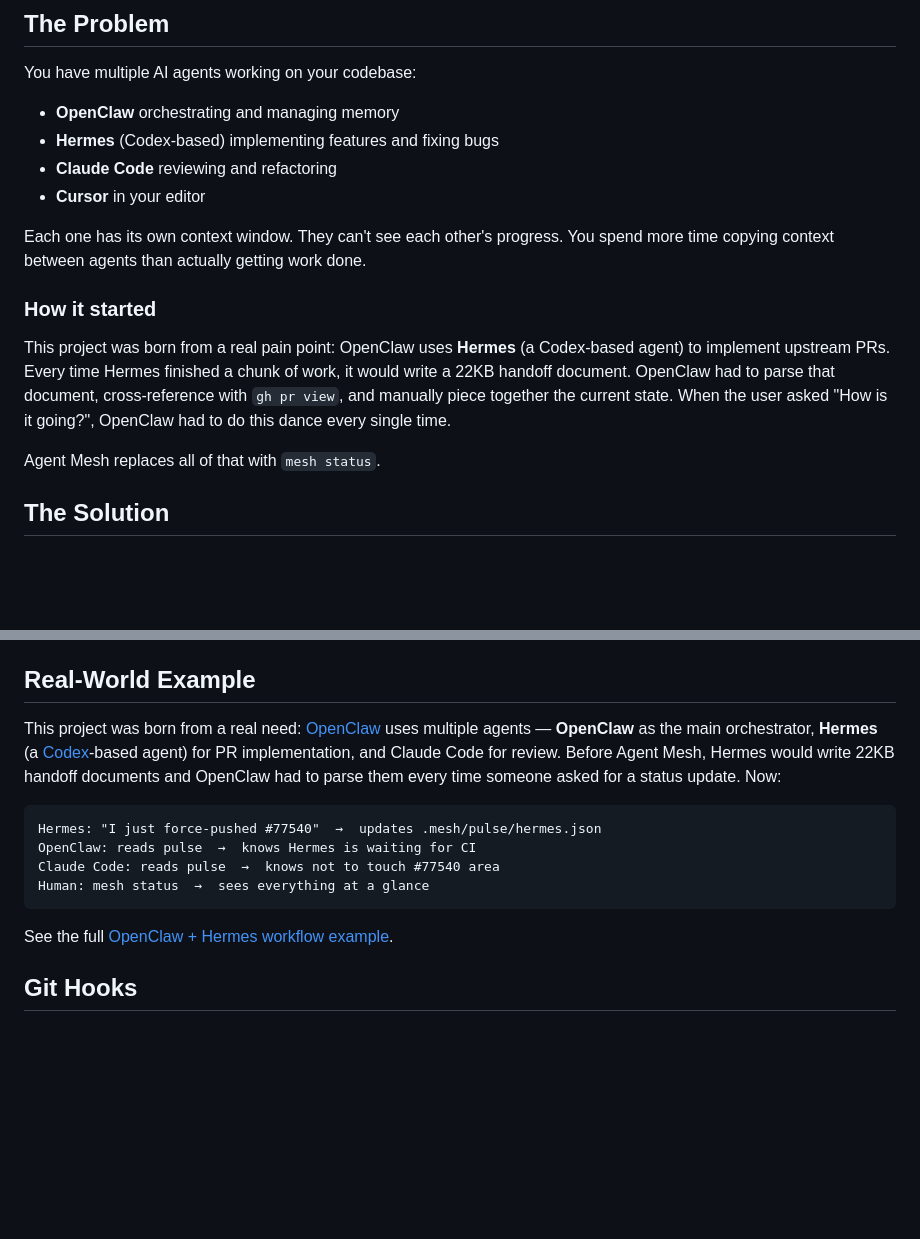
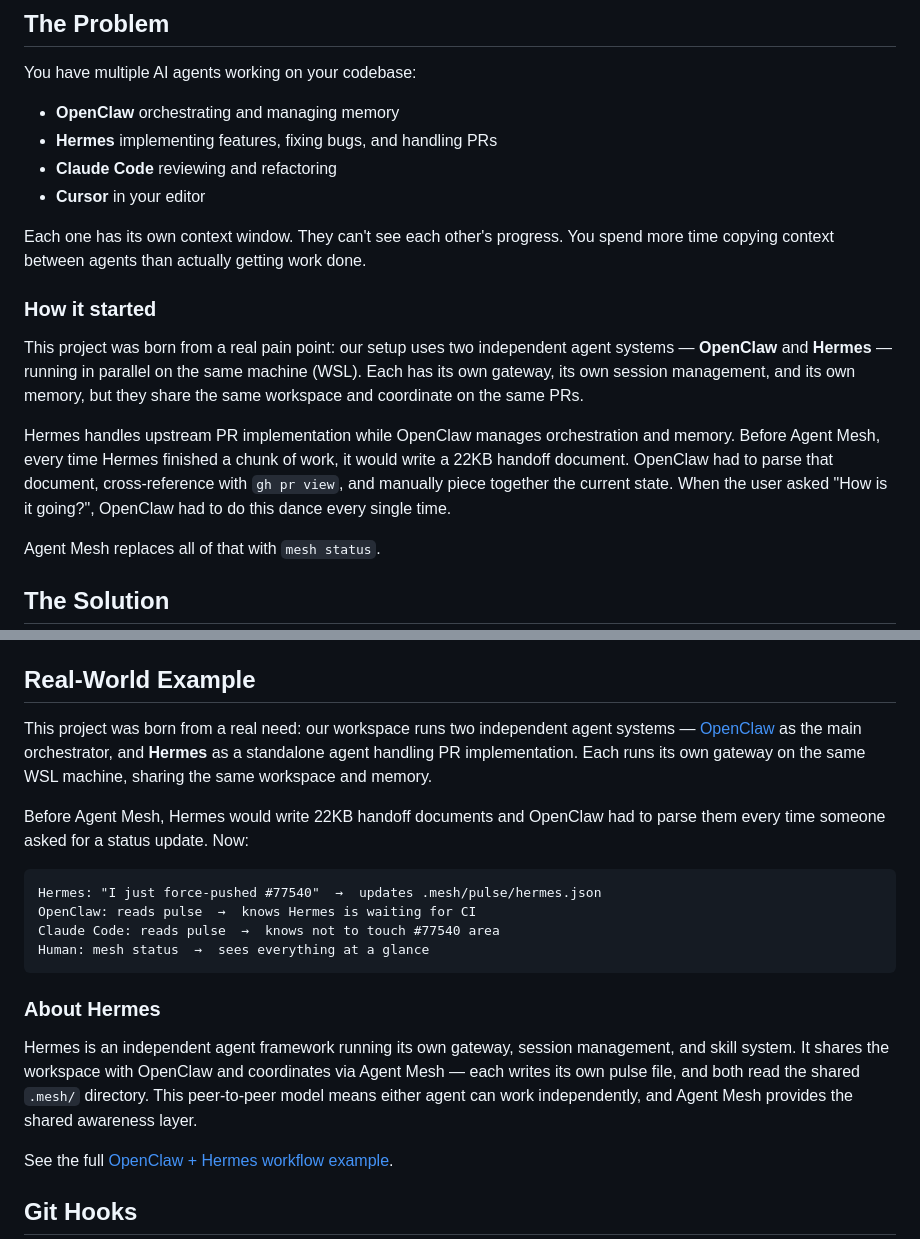
Before and after one commit to NikolaFC/agent-mesh, a Markdown page: README.md, 2 parts joined by grey strips. Rendered like a GitHub page; blank space fills up the shorter version.

````diff
--- a/README.md
+++ b/README.md
@@ -10,7 +10,7 @@
 
 You have multiple AI agents working on your codebase:
 - **OpenClaw** orchestrating and managing memory
-- **Hermes** (Codex-based) implementing features and fixing bugs
+- **Hermes** implementing features, fixing bugs, and handling PRs
 - **Claude Code** reviewing and refactoring
 - **Cursor** in your editor
 
@@ -18,7 +18,9 @@ Each one has its own context window. They can't see each other's progress. You s
 
 ### How it started
 
-This project was born from a real pain point: OpenClaw uses **Hermes** (a Codex-based agent) to implement upstream PRs. Every time Hermes finished a chunk of work, it would write a 22KB handoff document. OpenClaw had to parse that document, cross-reference with `gh pr view`, and manually piece together the current state. When the user asked "How is it going?", OpenClaw had to do this dance every single time.
+This project was born from a real pain point: our setup uses two independent agent systems — **OpenClaw** and **Hermes** — running in parallel on the same machine (WSL). Each has its own gateway, its own session management, and its own memory, but they share the same workspace and coordinate on the same PRs.
+
+Hermes handles upstream PR implementation while OpenClaw manages orchestration and memory. Before Agent Mesh, every time Hermes finished a chunk of work, it would write a 22KB handoff document. OpenClaw had to parse that document, cross-reference with `gh pr view`, and manually piece together the current state. When the user asked "How is it going?", OpenClaw had to do this dance every single time.
 
 Agent Mesh replaces all of that with `mesh status`.
 
@@ -178,7 +180,9 @@ Protocol specification: [`PROTOCOL.md`](PROTOCOL.md)
 
 ## Real-World Example
 
-This project was born from a real need: [OpenClaw](https://github.com/openclaw/openclaw) uses multiple agents — **OpenClaw** as the main orchestrator, **Hermes** (a [Codex](https://github.com/openai/codex)-based agent) for PR implementation, and Claude Code for review. Before Agent Mesh, Hermes would write 22KB handoff documents and OpenClaw had to parse them every time someone asked for a status update. Now:
+This project was born from a real need: our workspace runs two independent agent systems — [OpenClaw](https://github.com/openclaw/openclaw) as the main orchestrator, and **Hermes** as a standalone agent handling PR implementation. Each runs its own gateway on the same WSL machine, sharing the same workspace and memory.
+
+Before Agent Mesh, Hermes would write 22KB handoff documents and OpenClaw had to parse them every time someone asked for a status update. Now:
 
 ```
 Hermes: "I just force-pushed #77540"  →  updates .mesh/pulse/hermes.json
@@ -186,6 +190,10 @@ OpenClaw: reads pulse  →  knows Hermes is waiting for CI
 Claude Code: reads pulse  →  knows not to touch #77540 area
 Human: mesh status  →  sees everything at a glance
 ```
+
+### About Hermes
+
+Hermes is an independent agent framework running its own gateway, session management, and skill system. It shares the workspace with OpenClaw and coordinates via Agent Mesh — each writes its own pulse file, and both read the shared `.mesh/` directory. This peer-to-peer model means either agent can work independently, and Agent Mesh provides the shared awareness layer.
 
 See the full [OpenClaw + Hermes workflow example](examples/openclaw-hermes/README.md).
 
````
Also changed, not shown: README.zh-CN.md (+11 -3 lines).
